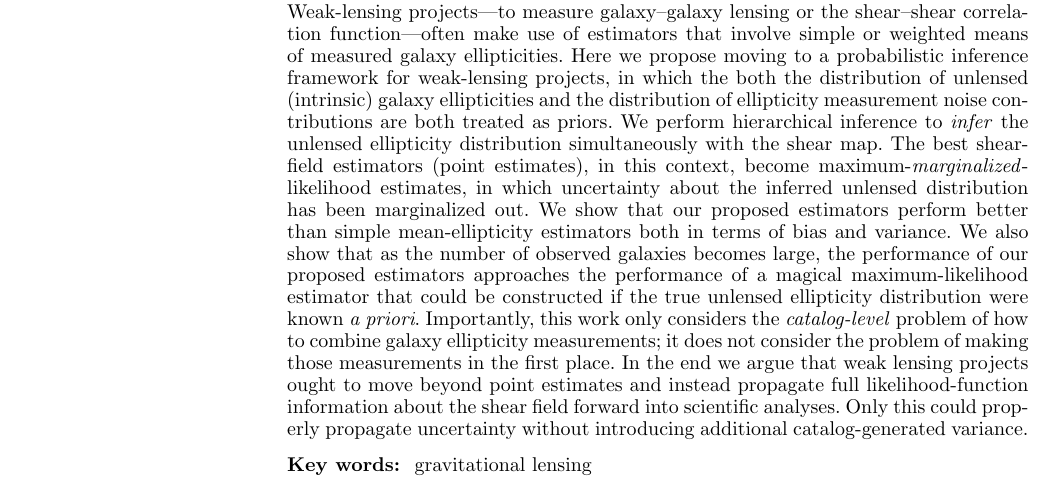
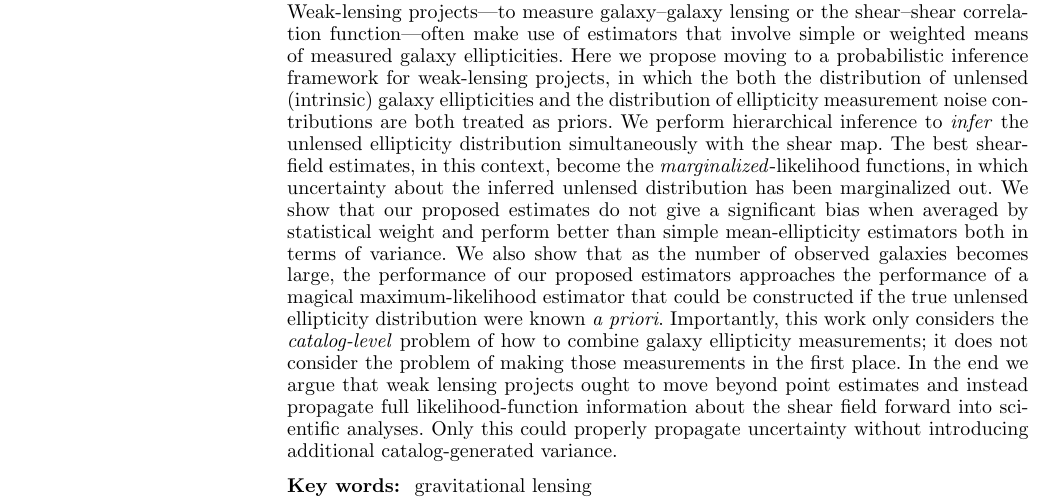
Before and after one commit to julywater/WeakLensing, a LaTeX paper (docs/ms.tex): part of page 1 of 6, cut so that both start at the same text. Compiled offline with pdfLaTeX; a LaTeX package or settings file that is missing is left out.

Commit message:
modify abstract

```diff
--- a/docs/ms.tex
+++ b/docs/ms.tex
@@ -58,11 +58,9 @@ framework for weak-lensing projects, in which the both the distribution of unlen
 (intrinsic) galaxy ellipticities and the distribution of ellipticity measurement noise contributions
 are both treated as priors.  We perform hierarchical inference to \emph{infer} the
 unlensed ellipticity distribution simultaneously with the shear map.  The best
-shear-field estimators (point estimates), in this context, become
-maximum-\emph{marginalized}-likelihood estimates, in which uncertainty about the
+shear-field estimates, in this context, become the \emph{marginalized}-likelihood functions, in which uncertainty about the
 inferred unlensed distribution has been marginalized out.  We show that our proposed
-estimators perform better than simple mean-ellipticity estimators both in terms of
-bias and variance.  We also show that as the number of observed galaxies becomes
+estimates do not give a significant bias when averaged by statistical weight and perform better than simple mean-ellipticity estimators both in terms of variance.  We also show that as the number of observed galaxies becomes
 large, the performance of our proposed estimators approaches the performance of a
 magical maximum-likelihood estimator that could be constructed if the true unlensed
 ellipticity distribution were known \textit{a priori}.  Importantly, this work only
```
